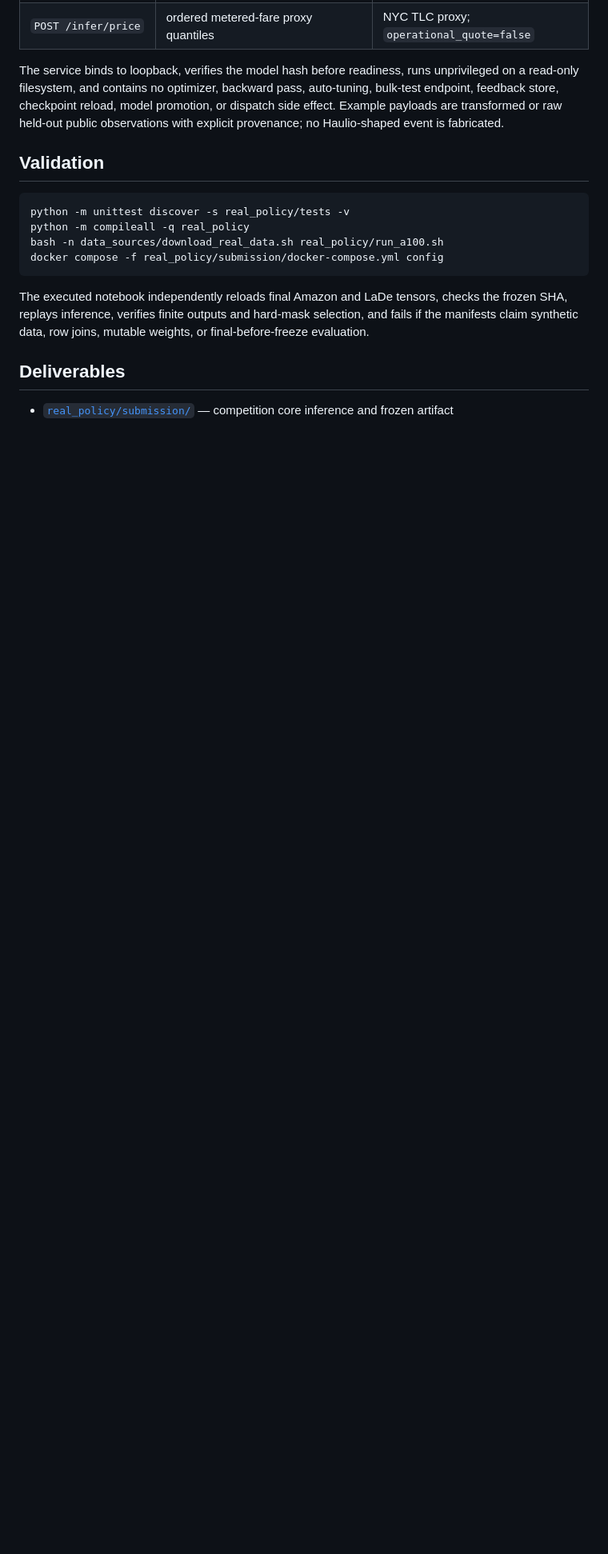
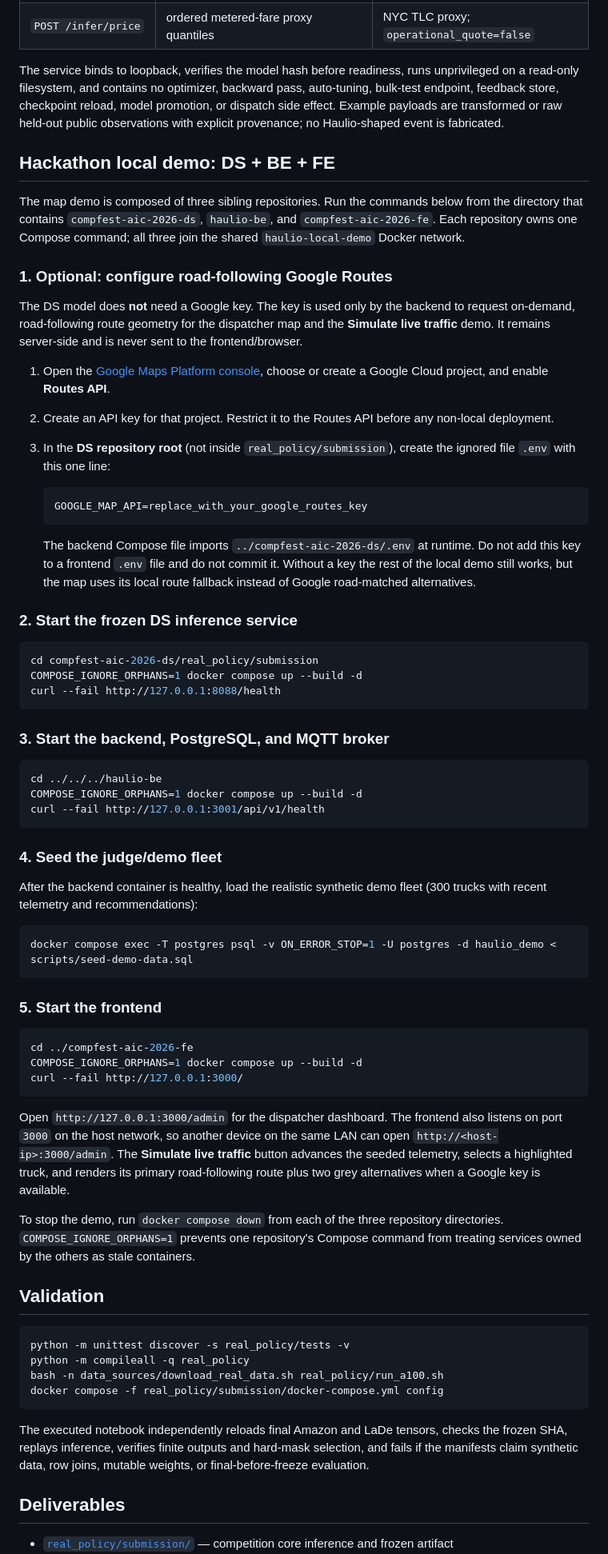
Before and after one commit to ElFariss/compfest-aic-2026-ds, a Markdown page: README.md, the part around the change. Shown at 80% size. Drawn GitHub-style; blank space fills up the shorter version.

Commit message:
docs: add complete local demo guide

````diff
--- a/README.md
+++ b/README.md
@@ -214,6 +214,77 @@ promotion, or dispatch side effect. Example payloads are transformed or raw
 held-out public observations with explicit provenance; no Haulio-shaped event
 is fabricated.
 
+## Hackathon local demo: DS + BE + FE
+
+The map demo is composed of three sibling repositories. Run the commands below
+from the directory that contains `compfest-aic-2026-ds`, `haulio-be`, and
+`compfest-aic-2026-fe`. Each repository owns one Compose command; all three
+join the shared `haulio-local-demo` Docker network.
+
+### 1. Optional: configure road-following Google Routes
+
+The DS model does **not** need a Google key. The key is used only by the
+backend to request on-demand, road-following route geometry for the dispatcher
+map and the **Simulate live traffic** demo. It remains server-side and is
+never sent to the frontend/browser.
+
+1. Open the [Google Maps Platform console](https://console.cloud.google.com/google/maps-apis/?pli=1), choose or create a Google Cloud project, and enable **Routes API**.
+2. Create an API key for that project. Restrict it to the Routes API before any non-local deployment.
+3. In the **DS repository root** (not inside `real_policy/submission`), create the ignored file `.env` with this one line:
+
+   ```env
+   GOOGLE_MAP_API=replace_with_your_google_routes_key
+   ```
+
+   The backend Compose file imports `../compfest-aic-2026-ds/.env` at runtime.
+   Do not add this key to a frontend `.env` file and do not commit it. Without a
+   key the rest of the local demo still works, but the map uses its local route
+   fallback instead of Google road-matched alternatives.
+
+### 2. Start the frozen DS inference service
+
+```bash
+cd compfest-aic-2026-ds/real_policy/submission
+COMPOSE_IGNORE_ORPHANS=1 docker compose up --build -d
+curl --fail http://127.0.0.1:8088/health
+```
+
+### 3. Start the backend, PostgreSQL, and MQTT broker
+
+```bash
+cd ../../../haulio-be
+COMPOSE_IGNORE_ORPHANS=1 docker compose up --build -d
+curl --fail http://127.0.0.1:3001/api/v1/health
+```
+
+### 4. Seed the judge/demo fleet
+
+After the backend container is healthy, load the realistic synthetic demo fleet
+(300 trucks with recent telemetry and recommendations):
+
+```bash
+docker compose exec -T postgres psql -v ON_ERROR_STOP=1 -U postgres -d haulio_demo < scripts/seed-demo-data.sql
+```
+
+### 5. Start the frontend
+
+```bash
+cd ../compfest-aic-2026-fe
+COMPOSE_IGNORE_ORPHANS=1 docker compose up --build -d
+curl --fail http://127.0.0.1:3000/
+```
+
+Open `http://127.0.0.1:3000/admin` for the dispatcher dashboard. The frontend
+also listens on port `3000` on the host network, so another device on the same
+LAN can open `http://<host-ip>:3000/admin`. The **Simulate live traffic** button
+advances the seeded telemetry, selects a highlighted truck, and renders its
+primary road-following route plus two grey alternatives when a Google key is
+available.
+
+To stop the demo, run `docker compose down` from each of the three repository
+directories. `COMPOSE_IGNORE_ORPHANS=1` prevents one repository's Compose
+command from treating services owned by the others as stale containers.
+
 ## Validation
 
 ```bash
````
